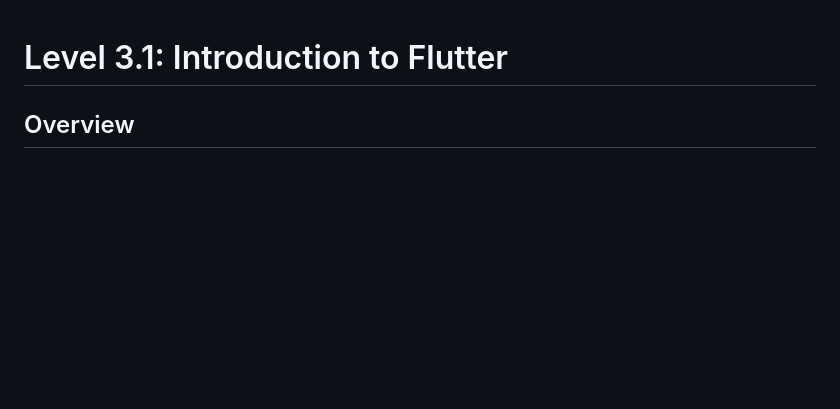
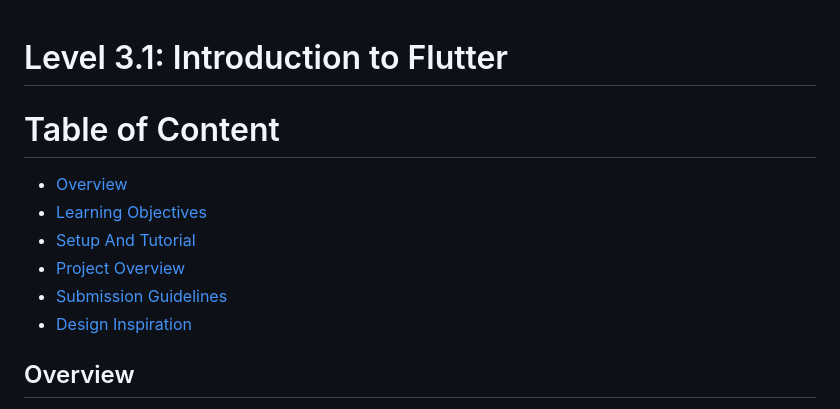
Before and after one commit to Programming-Club-IAU/Level-3.1, a Markdown page: README.md, the part around the change. Drawn GitHub-style; blank space fills up the shorter version.

```diff
--- a/README.md
+++ b/README.md
@@ -1,4 +1,13 @@
 # Level 3.1: Introduction to Flutter
+
+# Table of Content
+
+- [Overview](#overview)
+- [Learning Objectives](#learning-objectives)
+- [Setup And Tutorial](#setup-and-tutorial)
+- [Project Overview](#project-overiew)
+- [Submission Guidelines](#submission-guidelines)
+- [Design Inspiration](#design-inspiration)
 
 ## Overview
 
```
